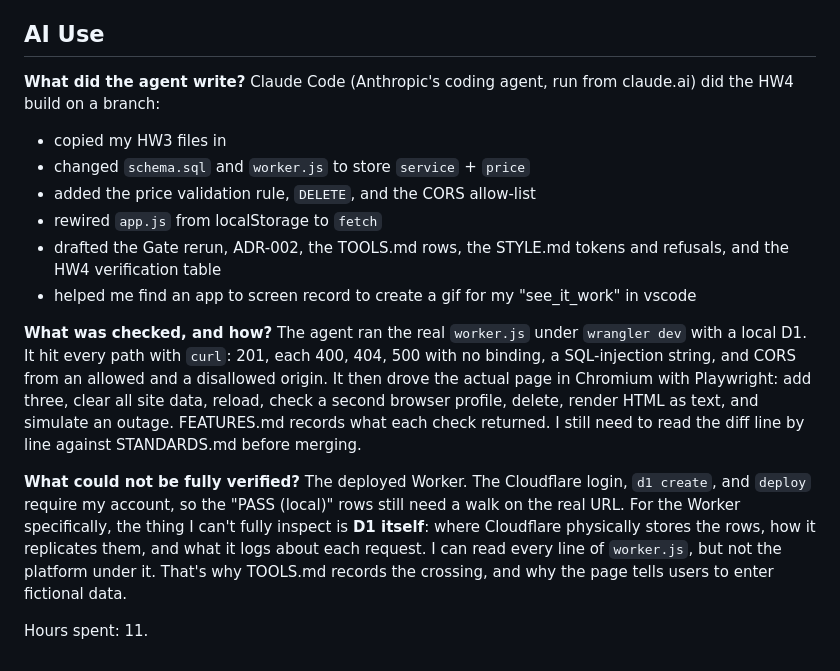
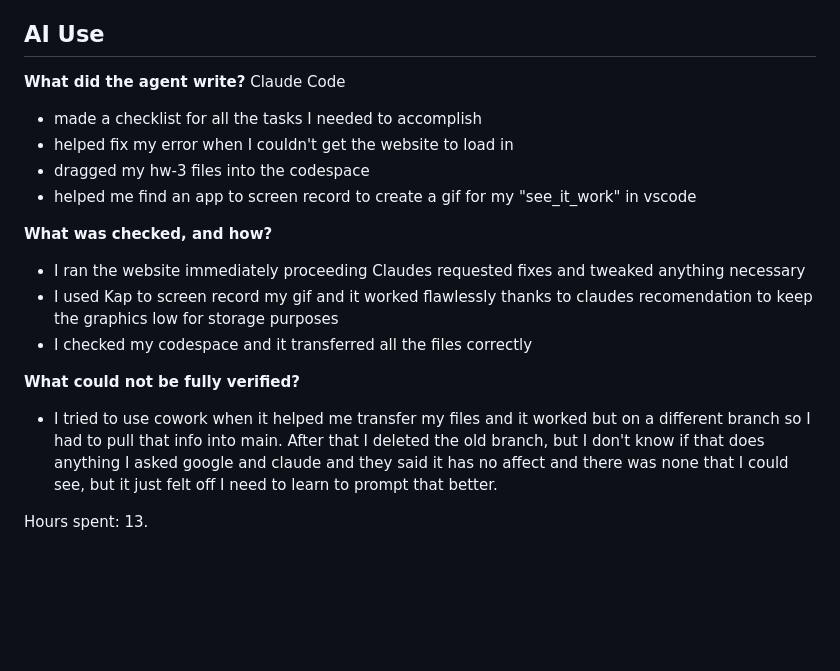
Before and after one commit to GiancarloMartinez-Saldana/mgt3745-hw4, a Markdown page: README.md, the part around the change. Rendered like a GitHub page; blank space fills up the shorter version.

Commit message:
Revise AI Use section in README.md
Updated the AI Use section with detailed descriptions of tasks completed by Claude Code, including checks performed and verification challenges faced.

```diff
--- a/README.md
+++ b/README.md
@@ -98,31 +98,18 @@ Reading order for a stranger: [PROJECT.md](context/PROJECT.md) →
 
 ## AI Use
 
-**What did the agent write?** Claude Code (Anthropic's coding agent, run from
-claude.ai) did the HW4 build on a branch:
-- copied my HW3 files in
-- changed `schema.sql` and `worker.js` to store `service` + `price`
-- added the price validation rule, `DELETE`, and the CORS allow-list
-- rewired `app.js` from localStorage to `fetch`
-- drafted the Gate rerun, ADR-002, the TOOLS.md rows, the STYLE.md tokens and refusals, and the HW4 verification table
+**What did the agent write?** Claude Code
+- made a checklist for all the tasks I needed to accomplish
+- helped fix my error when I couldn't get the website to load in
+- dragged my hw-3 files into the codespace
 - helped me find an app to screen record to create a gif for my "see_it_work" in vscode
 
-**What was checked, and how?** The agent ran the real `worker.js` under
-`wrangler dev` with a local D1. It hit every path with `curl`: 201, each
-400, 404, 500 with no binding, a SQL-injection string, and CORS from an
-allowed and a disallowed origin. It then drove the actual page in Chromium
-with Playwright: add three, clear all site data, reload, check a second
-browser profile, delete, render HTML as text, and simulate an outage.
-FEATURES.md records what each check returned. I still need to read the
-diff line by line against STANDARDS.md before merging.
+**What was checked, and how?**
+- I ran the website immediately proceeding Claudes requested fixes and tweaked anything necessary
+- I used Kap to screen record my gif and it worked flawlessly thanks to claudes recomendation to keep the graphics low for storage purposes
+- I checked my codespace and it transferred all the files correctly
 
-**What could not be fully verified?** The deployed Worker. The Cloudflare
-login, `d1 create`, and `deploy` require my account, so the "PASS (local)"
-rows still need a walk on the real URL. For the Worker specifically, the
-thing I can't fully inspect is **D1 itself**: where Cloudflare physically
-stores the rows, how it replicates them, and what it logs about each
-request. I can read every line of `worker.js`, but not the platform under
-it. That's why TOOLS.md records the crossing, and why the page tells users
-to enter fictional data.
+**What could not be fully verified?**
+- I tried to use cowork when it helped me transfer my files and it worked but on a different branch so I had to pull that info into main. After that I deleted the old branch, but I don't know if that does anything I asked google and claude and they said it has no affect and there was none that I could see, but it just felt off I need to learn to prompt that better.
 
-Hours spent: 11.
+Hours spent: 13.
```
